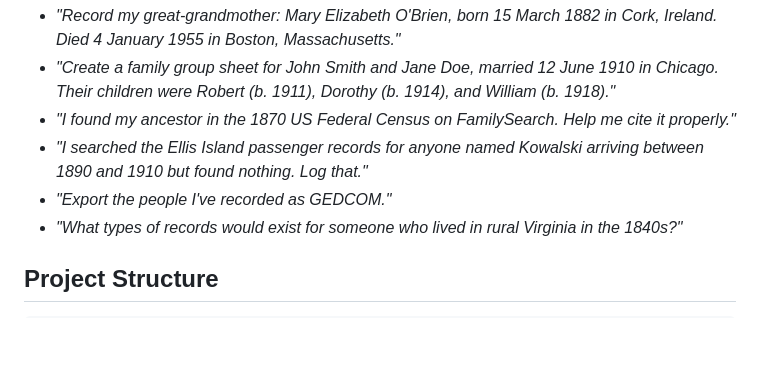
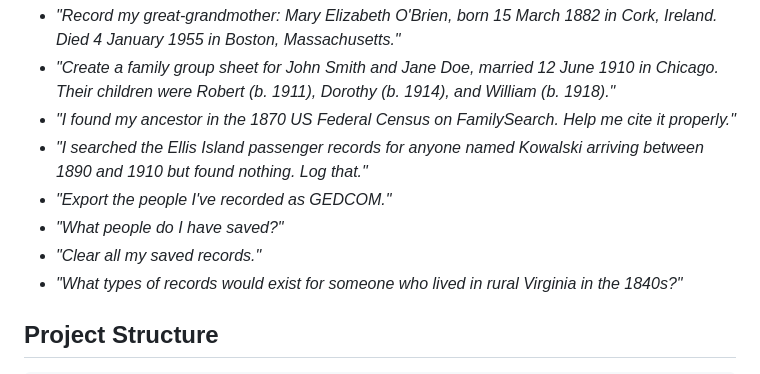
Before and after one commit to jonahlyn/genealogy-research-assistant, a Markdown page: README.md, the part around the change. Drawn GitHub-style; blank space fills up the shorter version.

Commit message:
Add list_records and clear_data examples to README
https://claude.ai/code/session_01EFZnZuvKonpn5MsSeJbkhb

```diff
--- a/README.md
+++ b/README.md
@@ -40,6 +40,8 @@ Here are some example prompts to get started:
 - *"I found my ancestor in the 1870 US Federal Census on FamilySearch. Help me cite it properly."*
 - *"I searched the Ellis Island passenger records for anyone named Kowalski arriving between 1890 and 1910 but found nothing. Log that."*
 - *"Export the people I've recorded as GEDCOM."*
+- *"What people do I have saved?"*
+- *"Clear all my saved records."*
 - *"What types of records would exist for someone who lived in rural Virginia in the 1840s?"*
 
 ## Project Structure
```
